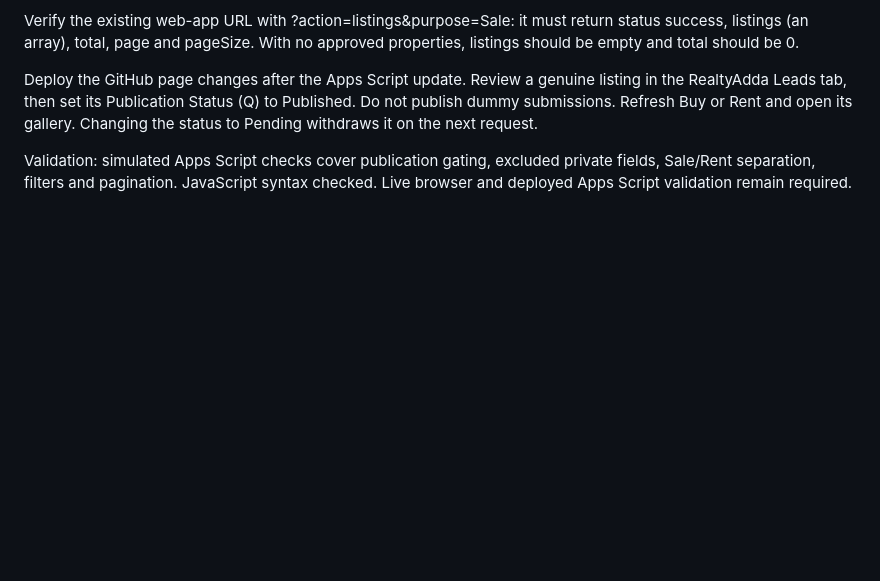
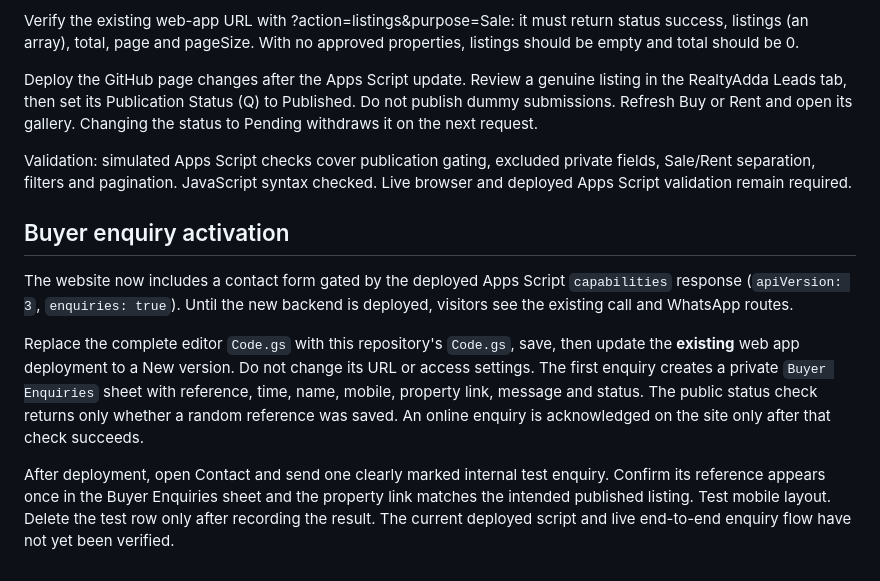
Before and after one commit to realtyadda/realtyadda, a Markdown page: apps-script/README.md, the part around the change. GitHub-like rendering; blank space fills up the shorter version.

Commit message:
Document enquiry deployment and verification

```diff
--- a/apps-script/README.md
+++ b/apps-script/README.md
@@ -44,3 +44,22 @@ Changing the status to Pending withdraws it on the next request.
 Validation: simulated Apps Script checks cover publication gating, excluded private
 fields, Sale/Rent separation, filters and pagination. JavaScript syntax checked.
 Live browser and deployed Apps Script validation remain required.
+
+## Buyer enquiry activation
+
+The website now includes a contact form gated by the deployed Apps Script `capabilities`
+response (`apiVersion: 3`, `enquiries: true`). Until the new backend is deployed,
+visitors see the existing call and WhatsApp routes.
+
+Replace the complete editor `Code.gs` with this repository's `Code.gs`, save,
+then update the **existing** web app deployment to a New version. Do not change
+its URL or access settings. The first enquiry creates a private `Buyer Enquiries`
+sheet with reference, time, name, mobile, property link, message and status.
+The public status check returns only whether a random reference was saved.
+An online enquiry is acknowledged on the site only after that check succeeds.
+
+After deployment, open Contact and send one clearly marked internal test
+enquiry. Confirm its reference appears once in the Buyer Enquiries sheet and
+the property link matches the intended published listing. Test mobile layout.
+Delete the test row only after recording the result. The current deployed
+script and live end-to-end enquiry flow have not yet been verified.
```
